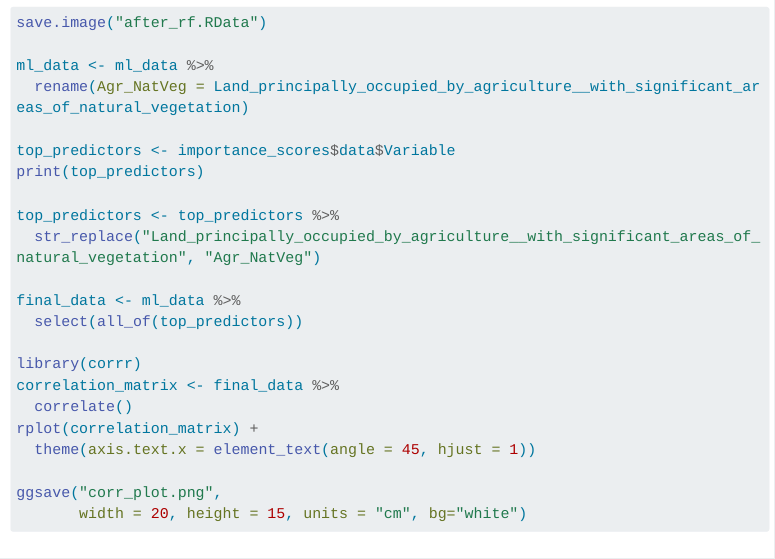
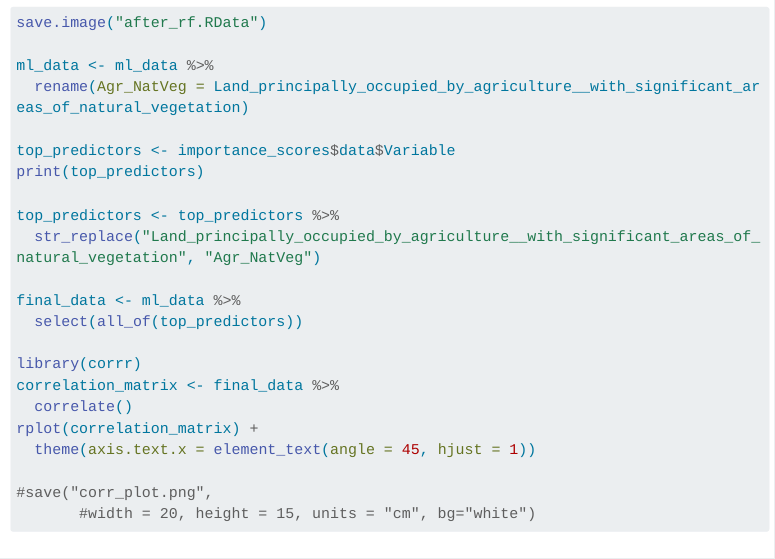
Before and after one commit to DMelladoMansilla/RandomForestSparse, a Quarto document (sparse_rf.qmd): the page in a window 1100 px wide, from 4990 px down. Rendered offline with R 4.5, knitr and Pandoc in place of Quarto, with nearby package versions; menus at the side of the page are left out; long lines of code are wrapped.

Commit message:
updated corrplot

````diff
--- a/sparse_rf.qmd
+++ b/sparse_rf.qmd
@@ -283,10 +283,10 @@ correlation_matrix <- final_data %>%
 rplot(correlation_matrix) +
   theme(axis.text.x = element_text(angle = 45, hjust = 1))
 
-ggsave("corr_plot.png",
-       width = 20, height = 15, units = "cm", bg="white")
+#save("corr_plot.png",
+       #width = 20, height = 15, units = "cm", bg="white")
 ```
 
-## ![](corr_plot.png)
+## ![](corr.png)
 
 This code is still under construction...
````
